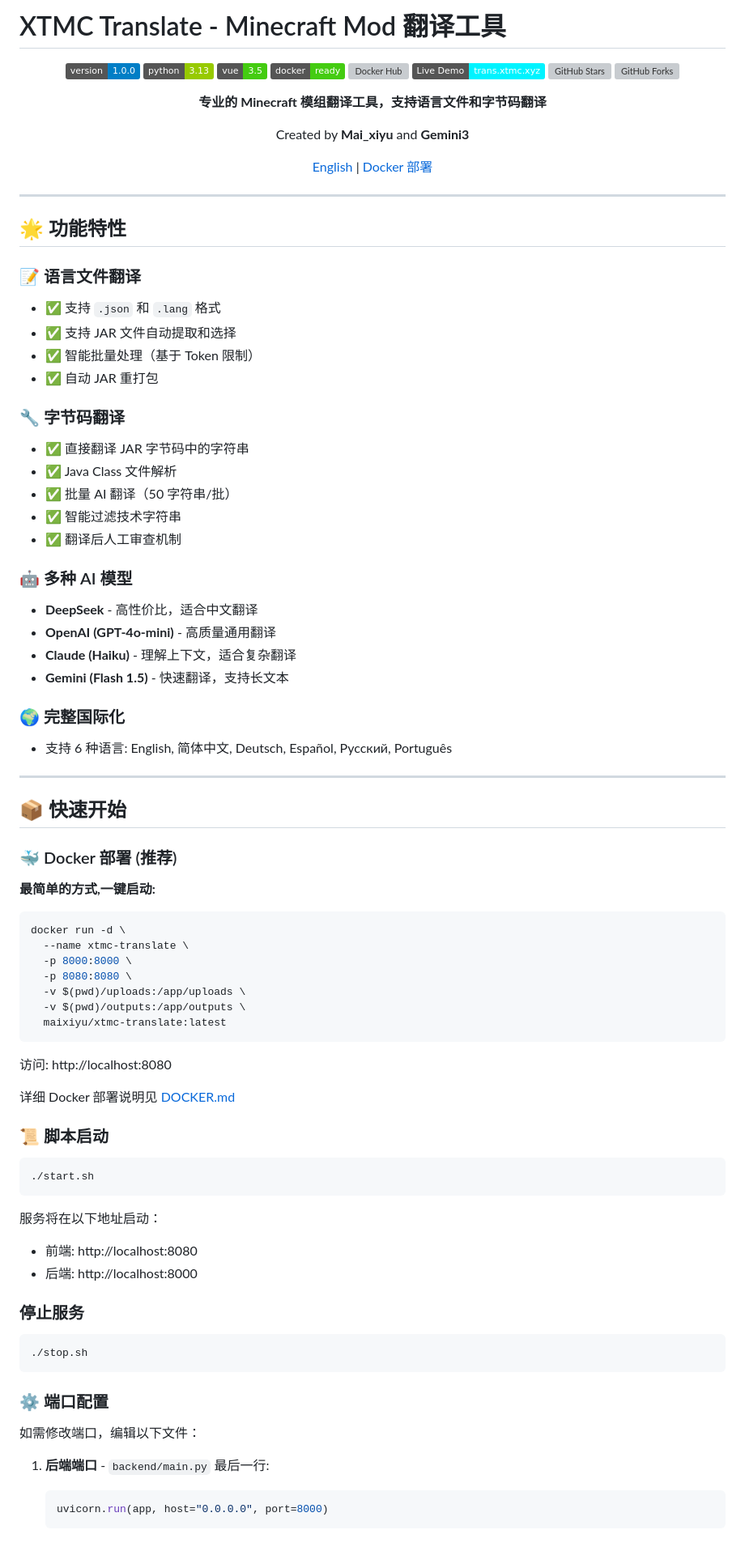
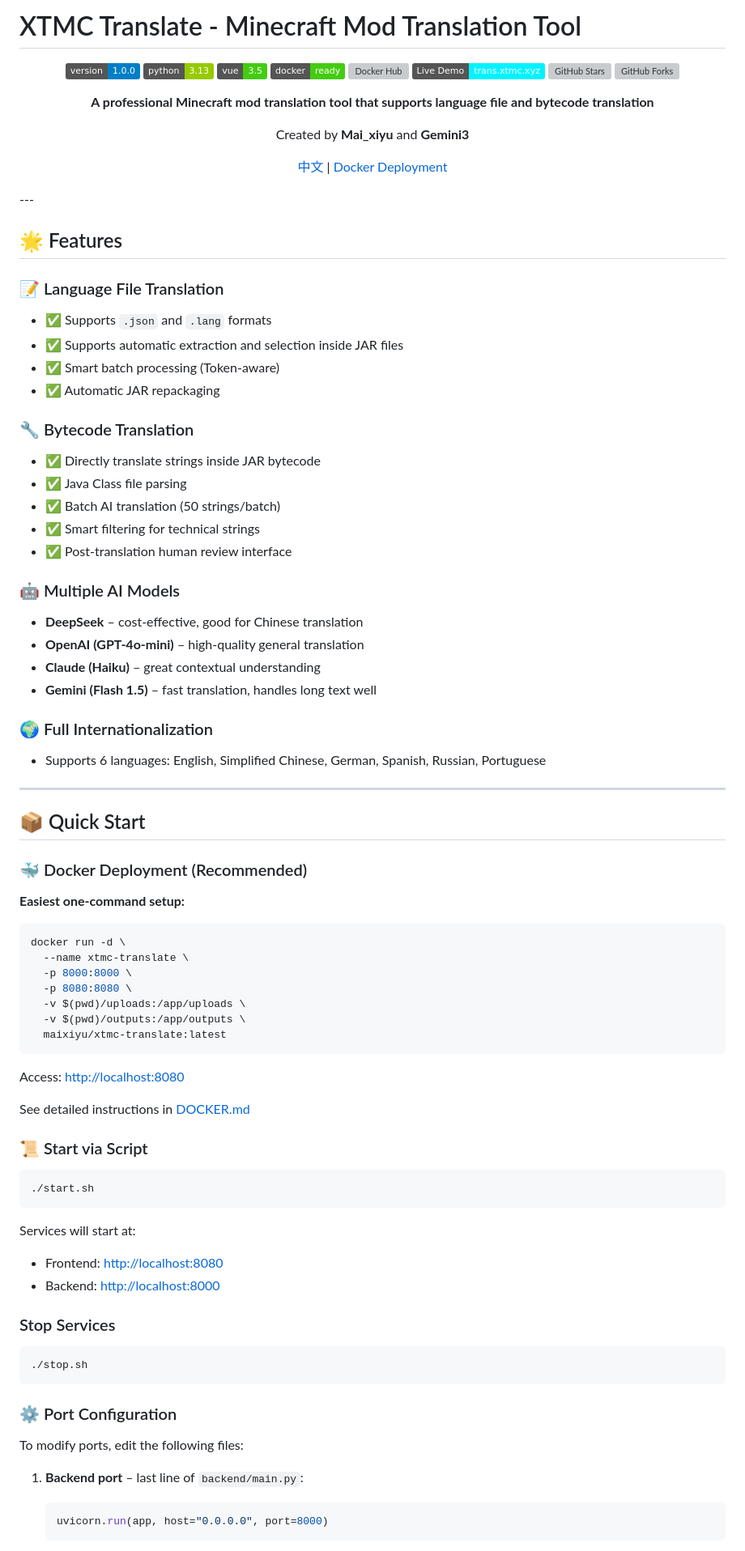
Before and after one commit to Mai-xiyu/xtmc-minecraft-mod-translator, a Markdown page: README.md, the part around the change printed below. Shown: that part at 81% size. Rendered like a GitHub page; badges without logos; grey boxes are pictures that could not be loaded.

````diff
--- a/README.md
+++ b/README.md
@@ -1,4 +1,5 @@
-# XTMC Translate - Minecraft Mod 翻译工具
+# XTMC Translate - Minecraft Mod Translation Tool
+
 
 <div align="center">
 
@@ -11,48 +12,50 @@
 [![GitHub Stars](https://img.shields.io/github/stars/Mai-xiyu/xtmc-minecraft-mod-translator?logo=github&color=yellow)](https://github.com/Mai-xiyu/xtmc-minecraft-mod-translator)
 [![GitHub Forks](https://img.shields.io/github/forks/Mai-xiyu/xtmc-minecraft-mod-translator?logo=github&color=blue)](https://github.com/Mai-xiyu/xtmc-minecraft-mod-translator/fork)
 
-
-**专业的 Minecraft 模组翻译工具，支持语言文件和字节码翻译**
+**A professional Minecraft mod translation tool that supports language file and bytecode translation**
 
 Created by **Mai_xiyu** and **Gemini3**
 
-[English](README.md) | [Docker 部署](DOCKER.md)
 
+[中文](README_CN.md) | [Docker Deployment](DOCKER.md)
 </div>
+---
+
+## 🌟 Features
+
+### 📝 Language File Translation
+
+- ✅ Supports `.json` and `.lang` formats
+- ✅ Supports automatic extraction and selection inside JAR files
+- ✅ Smart batch processing (Token-aware)
+- ✅ Automatic JAR repackaging
+
+### 🔧 Bytecode Translation
+
+- ✅ Directly translate strings inside JAR bytecode
+- ✅ Java Class file parsing
+- ✅ Batch AI translation (50 strings/batch)
+- ✅ Smart filtering for technical strings
+- ✅ Post-translation human review interface
+
+### 🤖 Multiple AI Models
+
+- **DeepSeek** – cost-effective, good for Chinese translation
+- **OpenAI (GPT-4o-mini)** – high-quality general translation
+- **Claude (Haiku)** – great contextual understanding
+- **Gemini (Flash 1.5)** – fast translation, handles long text well
+
+### 🌍 Full Internationalization
+
+- Supports 6 languages: English, Simplified Chinese, German, Spanish, Russian, Portuguese
 
 ---
 
-## 🌟 功能特性
+## 📦 Quick Start
 
-### 📝 语言文件翻译
-- ✅ 支持 `.json` 和 `.lang` 格式
-- ✅ 支持 JAR 文件自动提取和选择
-- ✅ 智能批量处理（基于 Token 限制）
-- ✅ 自动 JAR 重打包
+### 🐳 Docker Deployment (Recommended)
 
-### 🔧 字节码翻译
-- ✅ 直接翻译 JAR 字节码中的字符串
-- ✅ Java Class 文件解析
-- ✅ 批量 AI 翻译（50 字符串/批）
-- ✅ 智能过滤技术字符串
-- ✅ 翻译后人工审查机制
-
-### 🤖 多种 AI 模型
-- **DeepSeek** - 高性价比，适合中文翻译
-- **OpenAI (GPT-4o-mini)** - 高质量通用翻译
-- **Claude (Haiku)** - 理解上下文，适合复杂翻译
-- **Gemini (Flash 1.5)** - 快速翻译，支持长文本
-
-### 🌍 完整国际化
-- 支持 6 种语言: English, 简体中文, Deutsch, Español, Русский, Português
-
----
-
-## 📦 快速开始
-
-### 🐳 Docker 部署 (推荐)
-
-**最简单的方式,一键启动:**
+**Easiest one-command setup:**
 
 ```bash
 docker run -d \
@@ -64,31 +67,33 @@ docker run -d \
   maixiyu/xtmc-translate:latest
 ```
 
-访问: http://localhost:8080
+Access: [http://localhost:8080](http://localhost:8080)
 
-详细 Docker 部署说明见 [DOCKER.md](DOCKER.md)
+See detailed instructions in [DOCKER.md](DOCKER.md)
 
-### 📜 脚本启动
+### 📜 Start via Script
 
 ```bash
 ./start.sh
 ```
 
-服务将在以下地址启动：
-- 前端: http://localhost:8080
-- 后端: http://localhost:8000
+Services will start at:
 
-### 停止服务
+- Frontend: [http://localhost:8080](http://localhost:8080)
+- Backend: [http://localhost:8000](http://localhost:8000)
+
+### Stop Services
 
 ```bash
 ./stop.sh
 ```
 
-### ⚙️ 端口配置
+### ⚙️ Port Configuration
 
-如需修改端口，编辑以下文件：
+To modify ports, edit the following files:
 
-1. **后端端口** - `backend/main.py` 最后一行:
+1. **Backend port** – last line of `backend/main.py`:
+
    ```python
    uvicorn.run(app, host="0.0.0.0", port=8000)
    ```
````
Also changed, not shown: other parts of README.md (+50 -43 lines).
